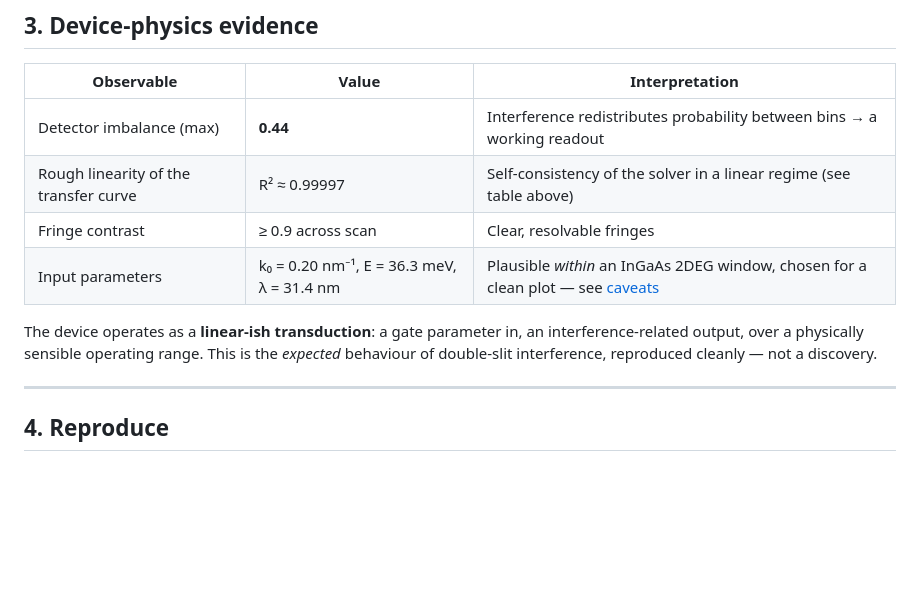
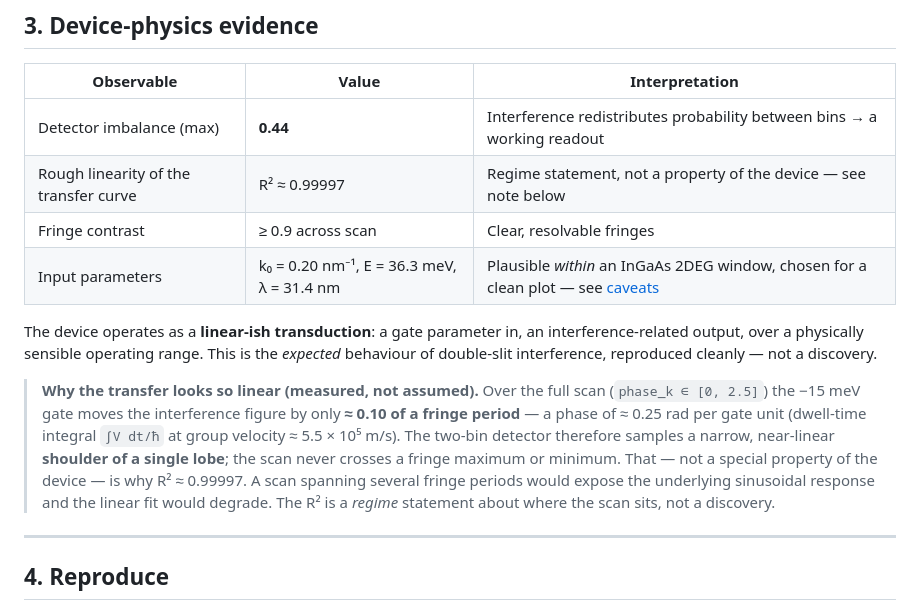
Before and after one commit to FTG-003/entangletronica, a Markdown page: README.md, the part around the change. GitHub-like rendering; blank space fills up the shorter version.

Commit message:
docs: explain R2 mechanism — scan sits on a single lobe shoulder, never crosses a fringe extremum

```diff
--- a/README.md
+++ b/README.md
@@ -111,7 +111,7 @@ These test that the *calculator is correct*, not that a device is special.
 | Observable | Value | Interpretation |
 |---|---|---|
 | Detector imbalance (max) | **0.44** | Interference redistributes probability between bins → a working readout |
-| Rough linearity of the transfer curve | R² ≈ 0.99997 | Self-consistency of the solver in a linear regime (see table above) |
+| Rough linearity of the transfer curve | R² ≈ 0.99997 | Regime statement, not a property of the device — see note below |
 | Fringe contrast | ≥ 0.9 across scan | Clear, resolvable fringes |
 | Input parameters | k₀ = 0.20 nm⁻¹, E = 36.3 meV, λ = 31.4 nm | Plausible *within* an InGaAs 2DEG window, chosen for a clean plot — see [caveats](#limitations--caveats) |
 
@@ -119,6 +119,17 @@ The device operates as a **linear-ish transduction**: a gate parameter in, an
 interference-related output, over a physically sensible operating range.
 This is the *expected* behaviour of double-slit interference, reproduced
 cleanly — not a discovery.
+
+> **Why the transfer looks so linear (measured, not assumed).** Over the full
+> scan (`phase_k ∈ [0, 2.5]`) the −15 meV gate moves the interference figure by
+> only **≈ 0.10 of a fringe period** — a phase of ≈ 0.25 rad per gate unit
+> (dwell-time integral `∫V dt/ħ` at group velocity ≈ 5.5 × 10⁵ m/s). The two-bin
+> detector therefore samples a narrow, near-linear **shoulder of a single lobe**;
+> the scan never crosses a fringe maximum or minimum. That — not a special
+> property of the device — is why R² ≈ 0.99997. A scan spanning several fringe
+> periods would expose the underlying sinusoidal response and the linear fit
+> would degrade. The R² is a *regime* statement about where the scan sits, not a
+> discovery.
 
 ---
 
```
